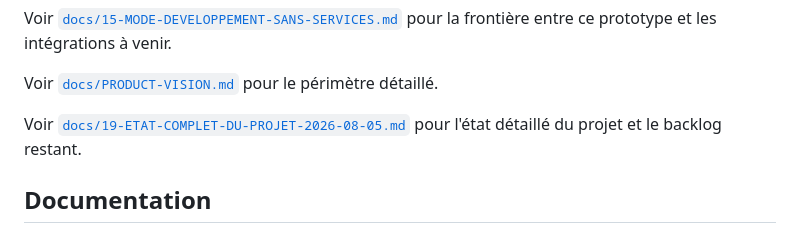
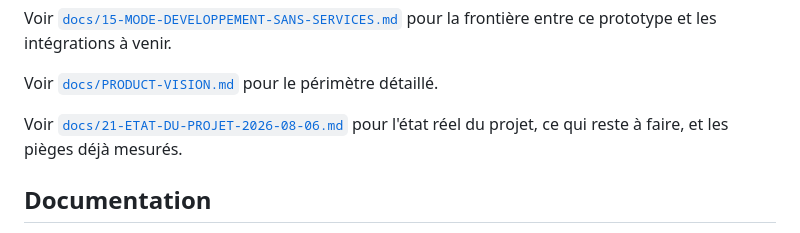
Before and after one commit to thearchit3ct/agapeplay-tandem, a Markdown page: README.md, the part around the change. GitHub-like rendering.

```diff
--- a/README.md
+++ b/README.md
@@ -72,7 +72,7 @@ Voir [`docs/15-MODE-DEVELOPPEMENT-SANS-SERVICES.md`](docs/15-MODE-DEVELOPPEMENT-
 
 Voir [`docs/PRODUCT-VISION.md`](docs/PRODUCT-VISION.md) pour le périmètre détaillé.
 
-Voir [`docs/19-ETAT-COMPLET-DU-PROJET-2026-08-05.md`](docs/19-ETAT-COMPLET-DU-PROJET-2026-08-05.md) pour l'état détaillé du projet et le backlog restant.
+Voir [`docs/21-ETAT-DU-PROJET-2026-08-06.md`](docs/21-ETAT-DU-PROJET-2026-08-06.md) pour l'état réel du projet, ce qui reste à faire, et les pièges déjà mesurés.
 
 ## Documentation
 
```
Also changed, not shown: docs/19-ETAT-COMPLET-DU-PROJET-2026-08-05.md (+6 -0 lines), docs/21-ETAT-DU-PROJET-2026-08-06.md (added, +235 -0 lines).
